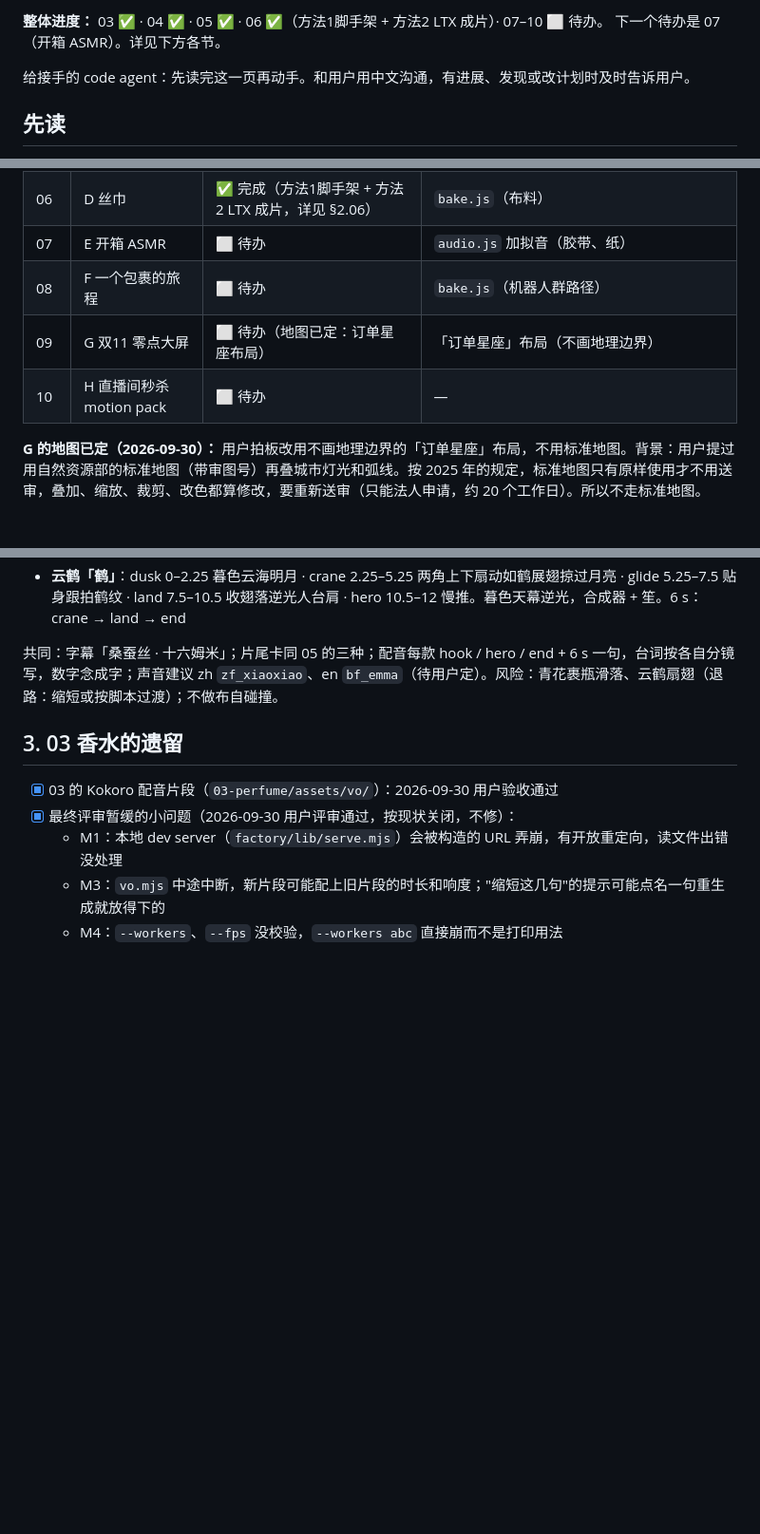
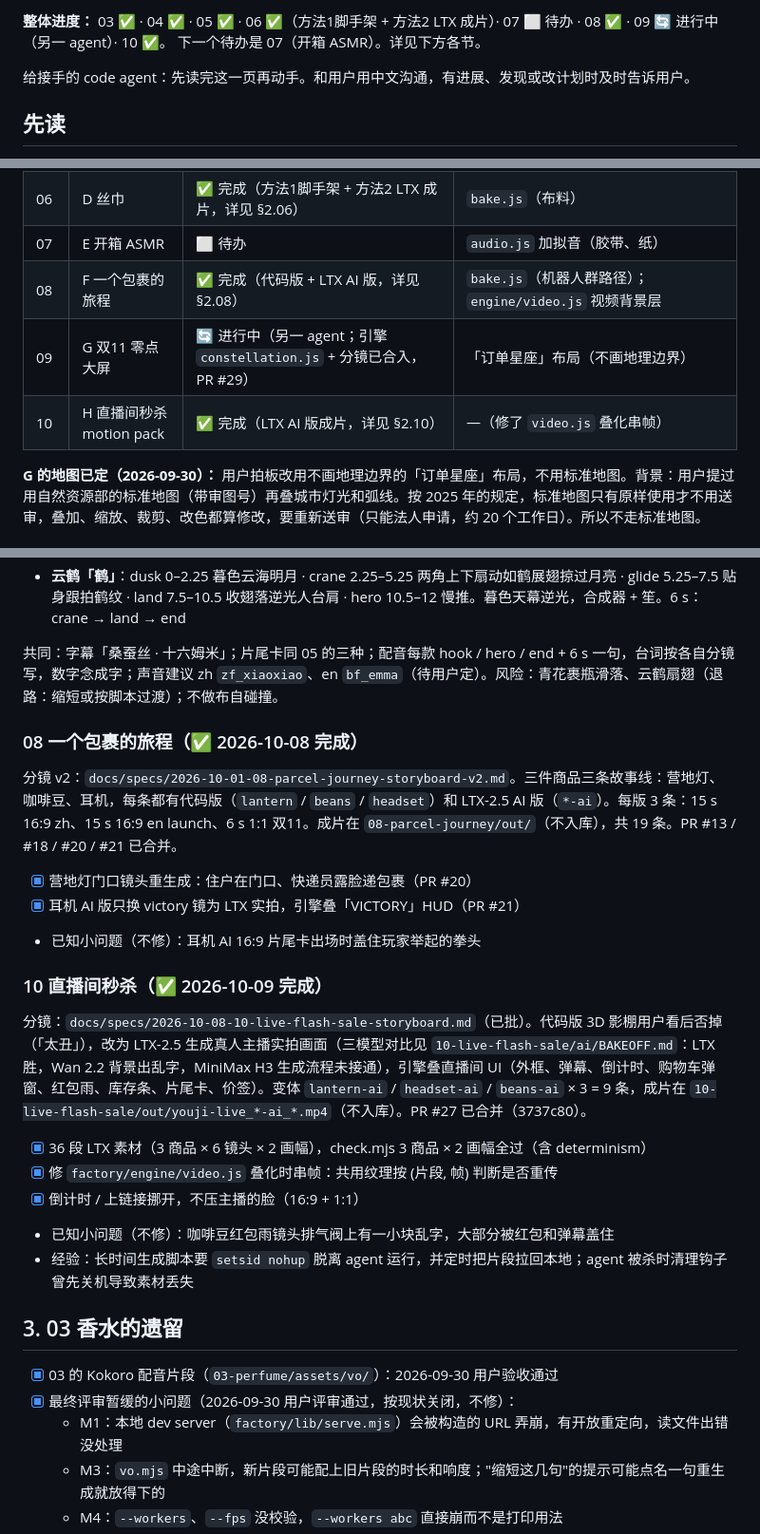
Before and after one commit to liangruibupt/beyond-text-frontier-model-showcase, a Markdown page: opus-5.5/TASKS.md, 3 parts joined by grey strips. Shown at 95% size. Rendered like a GitHub page; blank space fills up the shorter version.

Commit message:
TASKS: 08、10 标 ✅（补两节说明），09 标进行中（另一 agent，PR #29）

```diff
--- a/opus-5.5/TASKS.md
+++ b/opus-5.5/TASKS.md
@@ -2,5 +2,5 @@
 
-**整体进度：** 03 ✅ · 04 ✅ · 05 ✅ · 06 ✅（方法1脚手架 + 方法2 LTX 成片）· 07–10 ⬜ 待办。
+**整体进度：** 03 ✅ · 04 ✅ · 05 ✅ · 06 ✅（方法1脚手架 + 方法2 LTX 成片）· 07 ⬜ 待办 · 08 ✅ · 09 🔄 进行中（另一 agent）· 10 ✅。
 下一个待办是 07（开箱 ASMR）。详见下方各节。
 
 给接手的 code agent：先读完这一页再动手。和用户用中文沟通，有进展、发现或改计划时及时告诉用户。
@@ -70,9 +70,9 @@
 | 05 | C 奶茶广告 | ✅ 完成 | `bake.js`（在 `setup` 里定步长模拟，按 t 查表）；把 03 的玻璃 shader 挪成共用模块 |
 | 06 | D 丝巾 | ✅ 完成（方法1脚手架 + 方法2 LTX 成片，详见 §2.06） | `bake.js`（布料） |
 | 07 | E 开箱 ASMR | ⬜ 待办 | `audio.js` 加拟音（胶带、纸） |
-| 08 | F 一个包裹的旅程 | ⬜ 待办 | `bake.js`（机器人群路径） |
-| 09 | G 双11 零点大屏 | ⬜ 待办（地图已定：订单星座布局） | 「订单星座」布局（不画地理边界） |
-| 10 | H 直播间秒杀 motion pack | ⬜ 待办 | — |
+| 08 | F 一个包裹的旅程 | ✅ 完成（代码版 + LTX AI 版，详见 §2.08） | `bake.js`（机器人群路径）；`engine/video.js` 视频背景层 |
+| 09 | G 双11 零点大屏 | 🔄 进行中（另一 agent；引擎 `constellation.js` + 分镜已合入，PR #29） | 「订单星座」布局（不画地理边界） |
+| 10 | H 直播间秒杀 motion pack | ✅ 完成（LTX AI 版成片，详见 §2.10） | —（修了 `video.js` 叠化串帧） |
 
 **G 的地图已定（2026-09-30）：** 用户拍板改用不画地理边界的「订单星座」布局，不用标准地图。背景：用户提过用自然资源部的标准地图（带审图号）再叠城市灯光和弧线。按 2025 年的规定，标准地图只有原样使用才不用送审，叠加、缩放、裁剪、改色都算修改，要重新送审（只能法人申请，约 20 个工作日）。所以不走标准地图。
 
@@ -106,6 +106,24 @@
 
 共同：字幕「桑蚕丝 · 十六姆米」；片尾卡同 05 的三种；配音每款 hook / hero / end + 6 s 一句，台词按各自分镜写，数字念成字；声音建议 zh `zf_xiaoxiao`、en `bf_emma`（待用户定）。风险：青花裹瓶滑落、云鹤扇翅（退路：缩短或按脚本过渡）；不做布自碰撞。
 
+### 08 一个包裹的旅程（✅ 2026-10-08 完成）
+
+分镜 v2：`docs/specs/2026-10-01-08-parcel-journey-storyboard-v2.md`。三件商品三条故事线：营地灯、咖啡豆、耳机，每条都有代码版（`lantern` / `beans` / `headset`）和 LTX-2.5 AI 版（`*-ai`）。每版 3 条：15 s 16:9 zh、15 s 16:9 en launch、6 s 1:1 双11。成片在 `08-parcel-journey/out/`（不入库），共 19 条。PR #13 / #18 / #20 / #21 已合并。
+
+- [x] 营地灯门口镜头重生成：住户在门口、快递员露脸递包裹（PR #20）
+- [x] 耳机 AI 版只换 victory 镜为 LTX 实拍，引擎叠「VICTORY」HUD（PR #21）
+- 已知小问题（不修）：耳机 AI 16:9 片尾卡出场时盖住玩家举起的拳头
+
+### 10 直播间秒杀（✅ 2026-10-09 完成）
+
+分镜：`docs/specs/2026-10-08-10-live-flash-sale-storyboard.md`（已批）。代码版 3D 影棚用户看后否掉（「太丑」），改为 LTX-2.5 生成真人主播实拍画面（三模型对比见 `10-live-flash-sale/ai/BAKEOFF.md`：LTX 胜，Wan 2.2 背景出乱字，MiniMax H3 生成流程未接通），引擎叠直播间 UI（外框、弹幕、倒计时、购物车弹窗、红包雨、库存条、片尾卡、价签）。变体 `lantern-ai` / `headset-ai` / `beans-ai` × 3 = 9 条，成片在 `10-live-flash-sale/out/youji-live_*-ai_*.mp4`（不入库）。PR #27 已合并（3737c80）。
+
+- [x] 36 段 LTX 素材（3 商品 × 6 镜头 × 2 画幅），check.mjs 3 商品 × 2 画幅全过（含 determinism）
+- [x] 修 `factory/engine/video.js` 叠化时串帧：共用纹理按 (片段, 帧) 判断是否重传
+- [x] 倒计时 / 上链接挪开，不压主播的脸（16:9 + 1:1）
+- 已知小问题（不修）：咖啡豆红包雨镜头排气阀上有一小块乱字，大部分被红包和弹幕盖住
+- 经验：长时间生成脚本要 `setsid nohup` 脱离 agent 运行，并定时把片段拉回本地；agent 被杀时清理钩子曾先关机导致素材丢失
+
 ## 3. 03 香水的遗留
 
 - [x] 03 的 Kokoro 配音片段（`03-perfume/assets/vo/`）：2026-09-30 用户验收通过
```
Also changed, not shown: other parts of opus-5.5/TASKS.md (+1 -1 lines).
